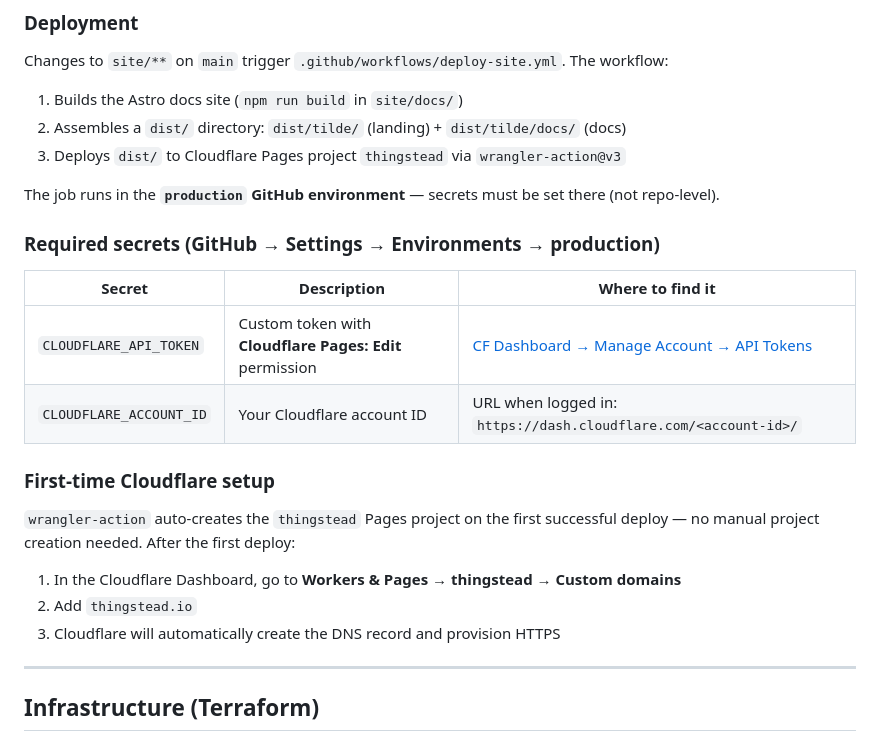
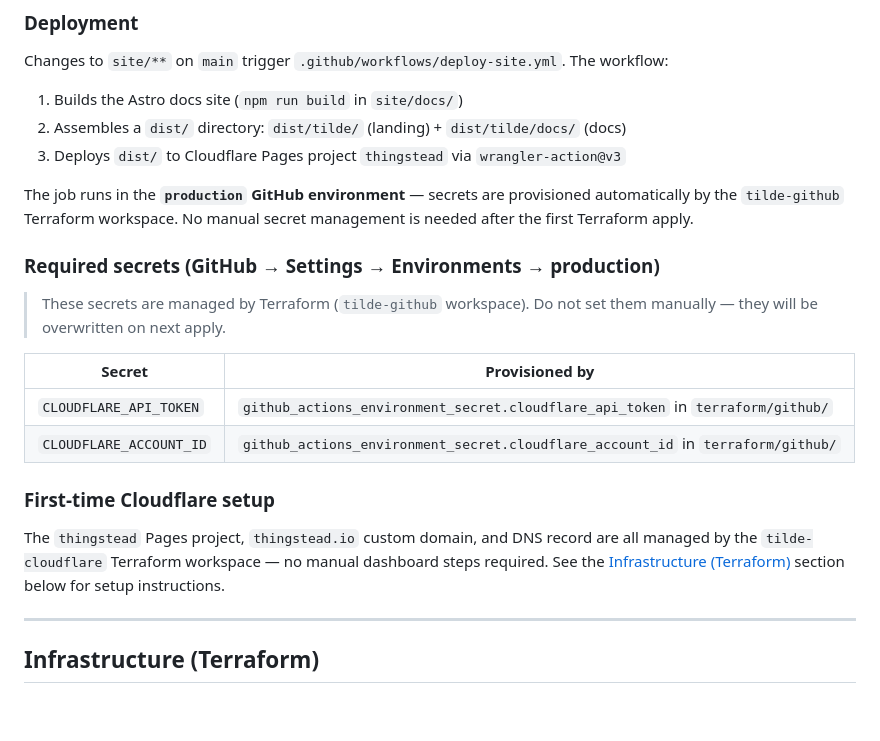
Before and after one commit to jwill824/tilde, a Markdown page: CONTRIBUTING.md, the part around the change. GitHub-like rendering; blank space fills up the shorter version.

```diff
--- a/CONTRIBUTING.md
+++ b/CONTRIBUTING.md
@@ -428,23 +428,20 @@ Changes to `site/**` on `main` trigger `.github/workflows/deploy-site.yml`. The
 2. Assembles a `dist/` directory: `dist/tilde/` (landing) + `dist/tilde/docs/` (docs)
 3. Deploys `dist/` to Cloudflare Pages project `thingstead` via `wrangler-action@v3`
 
-The job runs in the **`production` GitHub environment** — secrets must be set there (not repo-level).
+The job runs in the **`production` GitHub environment** — secrets are provisioned automatically by the `tilde-github` Terraform workspace. No manual secret management is needed after the first Terraform apply.
 
 ### Required secrets (GitHub → Settings → Environments → production)
 
-| Secret | Description | Where to find it |
-|--------|-------------|-----------------|
-| `CLOUDFLARE_API_TOKEN` | Custom token with **Cloudflare Pages: Edit** permission | [CF Dashboard → Manage Account → API Tokens](https://dash.cloudflare.com/?to=/:account/api-tokens) |
-| `CLOUDFLARE_ACCOUNT_ID` | Your Cloudflare account ID | URL when logged in: `https://dash.cloudflare.com/<account-id>/` |
+> These secrets are managed by Terraform (`tilde-github` workspace). Do not set them manually — they will be overwritten on next apply.
+
+| Secret | Provisioned by |
+|--------|---------------|
+| `CLOUDFLARE_API_TOKEN` | `github_actions_environment_secret.cloudflare_api_token` in `terraform/github/` |
+| `CLOUDFLARE_ACCOUNT_ID` | `github_actions_environment_secret.cloudflare_account_id` in `terraform/github/` |
 
 ### First-time Cloudflare setup
 
-`wrangler-action` auto-creates the `thingstead` Pages project on the first successful deploy — no manual project creation needed. After the first deploy:
-
-1. In the Cloudflare Dashboard, go to **Workers & Pages → thingstead → Custom domains**
-2. Add `thingstead.io`
-3. Cloudflare will automatically create the DNS record and provision HTTPS
-
+The `thingstead` Pages project, `thingstead.io` custom domain, and DNS record are all managed by the `tilde-cloudflare` Terraform workspace — no manual dashboard steps required. See the [Infrastructure (Terraform)](#infrastructure-terraform) section below for setup instructions.
 
 ---
 
```
Also changed, not shown: specs/004-terraform-iac/research.md (+11 -5 lines), specs/004-terraform-iac/spec.md (+1 -1 lines).
